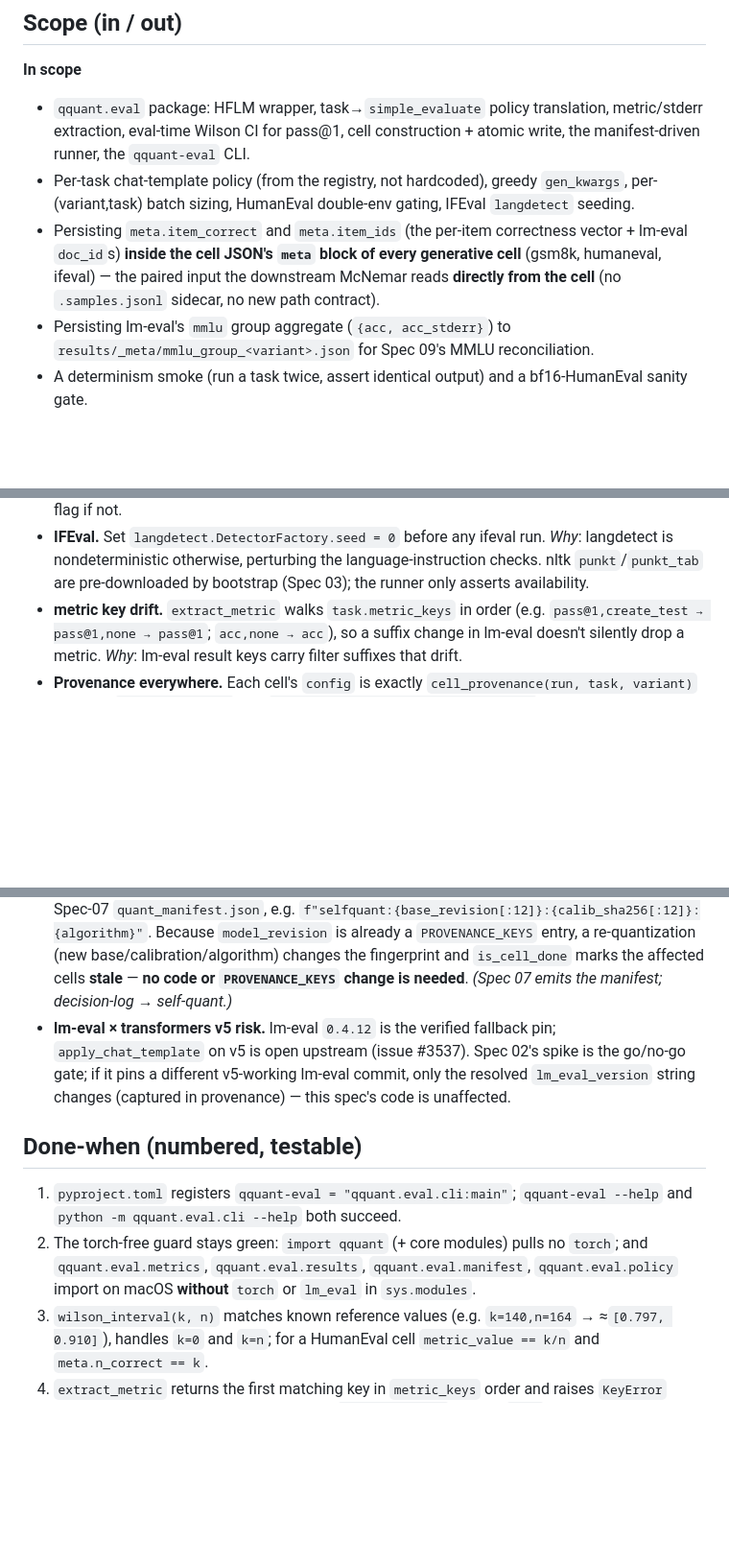
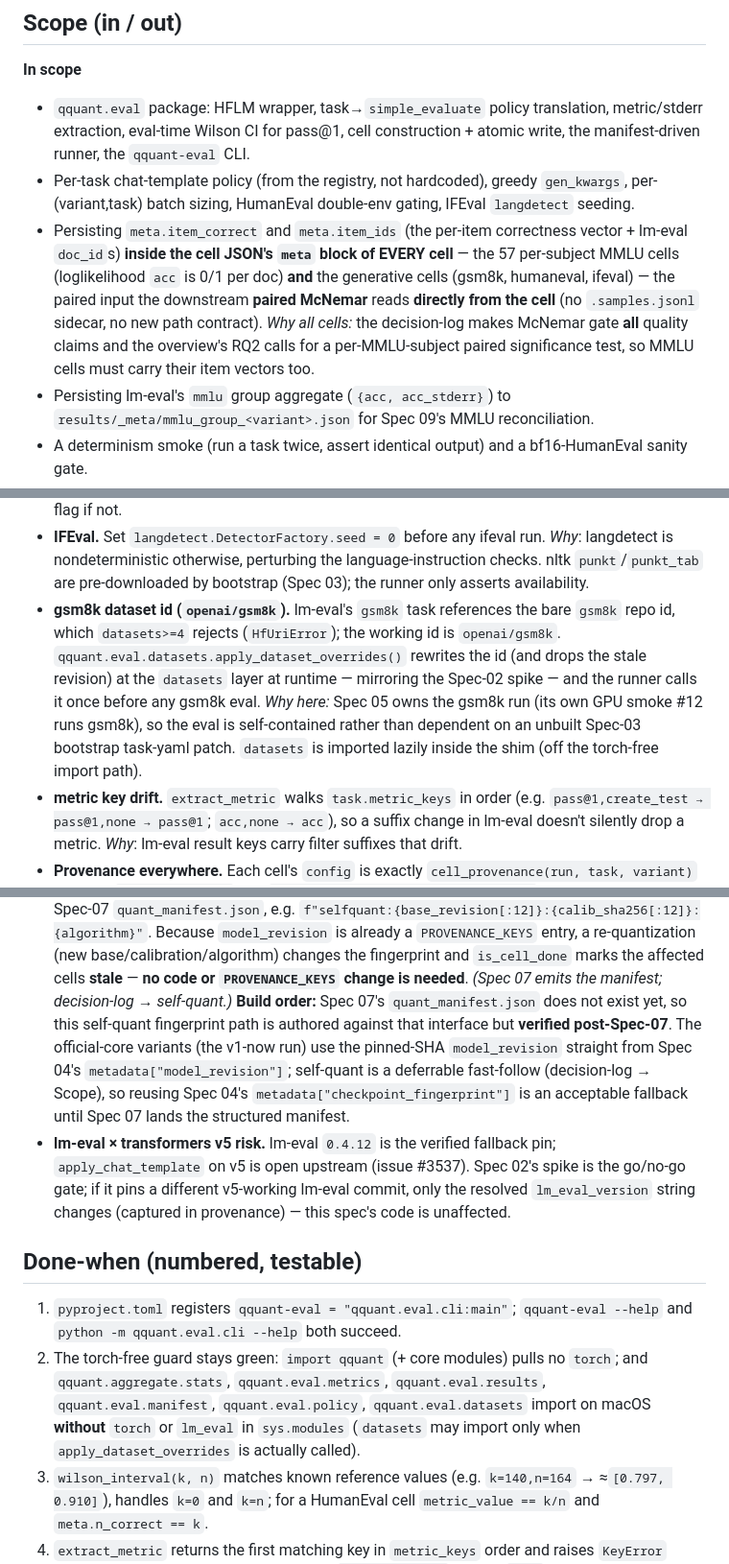
Before and after one commit to p-fuchs/qquant, a Markdown page: docs/specs/05-quality-eval.md, 3 parts joined by grey strips. Shown at 96% size. Rendered like a GitHub page; blank space fills up the shorter version.

```diff
--- a/docs/specs/05-quality-eval.md
+++ b/docs/specs/05-quality-eval.md
@@ -37,9 +37,12 @@ loaded, and MMLU must resume at **per-subject** granularity so a crash never rer
 - Per-task chat-template policy (from the registry, not hardcoded), greedy `gen_kwargs`,
   per-(variant,task) batch sizing, HumanEval double-env gating, IFEval `langdetect` seeding.
 - Persisting `meta.item_correct` and `meta.item_ids` (the per-item correctness vector + lm-eval
-  `doc_id`s) **inside the cell JSON's `meta` block of every generative cell** (gsm8k, humaneval,
-  ifeval) — the paired input the downstream McNemar reads **directly from the cell** (no
-  `.samples.jsonl` sidecar, no new path contract).
+  `doc_id`s) **inside the cell JSON's `meta` block of EVERY cell** — the 57 per-subject MMLU
+  cells (loglikelihood `acc` is 0/1 per doc) **and** the generative cells (gsm8k, humaneval,
+  ifeval) — the paired input the downstream **paired McNemar** reads **directly from the cell**
+  (no `.samples.jsonl` sidecar, no new path contract). *Why all cells:* the decision-log makes
+  McNemar gate **all** quality claims and the overview's RQ2 calls for a per-MMLU-subject paired
+  significance test, so MMLU cells must carry their item vectors too.
 - Persisting lm-eval's `mmlu` group aggregate (`{acc, acc_stderr}`) to
   `results/_meta/mmlu_group_<variant>.json` for Spec 09's MMLU reconciliation.
 - A determinism smoke (run a task twice, assert identical output) and a bf16-HumanEval sanity gate.
@@ -279,6 +292,13 @@ the schema, the registries, or other specs.
 - **IFEval.** Set `langdetect.DetectorFactory.seed = 0` before any ifeval run. *Why*: langdetect is
   nondeterministic otherwise, perturbing the language-instruction checks. nltk `punkt`/`punkt_tab`
   are pre-downloaded by bootstrap (Spec 03); the runner only asserts availability.
+- **gsm8k dataset id (`openai/gsm8k`).** lm-eval's `gsm8k` task references the bare `gsm8k` repo
+  id, which `datasets>=4` rejects (`HfUriError`); the working id is `openai/gsm8k`.
+  `qquant.eval.datasets.apply_dataset_overrides()` rewrites the id (and drops the stale revision)
+  at the `datasets` layer at runtime — mirroring the Spec-02 spike — and the runner calls it once
+  before any gsm8k eval. *Why here:* Spec 05 owns the gsm8k run (its own GPU smoke #12 runs
+  gsm8k), so the eval is self-contained rather than dependent on an unbuilt Spec-03 bootstrap
+  task-yaml patch. `datasets` is imported lazily inside the shim (off the torch-free import path).
 - **metric key drift.** `extract_metric` walks `task.metric_keys` in order (e.g.
   `pass@1,create_test → pass@1,none → pass@1`; `acc,none → acc`), so a suffix change in lm-eval
   doesn't silently drop a metric. *Why*: lm-eval result keys carry filter suffixes that drift.
@@ -296,6 +316,12 @@ the schema, the registries, or other specs.
   already a `PROVENANCE_KEYS` entry, a re-quantization (new base/calibration/algorithm) changes the
   fingerprint and `is_cell_done` marks the affected cells **stale** — **no code or
   `PROVENANCE_KEYS` change is needed**. *(Spec 07 emits the manifest; decision-log → self-quant.)*
+  **Build order:** Spec 07's `quant_manifest.json` does not exist yet, so this self-quant
+  fingerprint path is authored against that interface but **verified post-Spec-07**. The
+  official-core variants (the v1-now run) use the pinned-SHA `model_revision` straight from
+  Spec 04's `metadata["model_revision"]`; self-quant is a deferrable fast-follow (decision-log →
+  Scope), so reusing Spec 04's `metadata["checkpoint_fingerprint"]` is an acceptable fallback
+  until Spec 07 lands the structured manifest.
 - **lm-eval × transformers v5 risk.** lm-eval `0.4.12` is the verified fallback pin;
   `apply_chat_template` on v5 is open upstream (issue #3537). Spec 02's spike is the go/no-go gate;
   if it pins a different v5-working lm-eval commit, only the resolved `lm_eval_version` string
@@ -306,8 +332,9 @@ the schema, the registries, or other specs.
 1. `pyproject.toml` registers `qquant-eval = "qquant.eval.cli:main"`; `qquant-eval --help` and
    `python -m qquant.eval.cli --help` both succeed.
 2. The torch-free guard stays green: `import qquant` (+ core modules) pulls no `torch`; and
-   `qquant.eval.metrics`, `qquant.eval.results`, `qquant.eval.manifest`, `qquant.eval.policy`
-   import on macOS **without** `torch` or `lm_eval` in `sys.modules`.
+   `qquant.aggregate.stats`, `qquant.eval.metrics`, `qquant.eval.results`, `qquant.eval.manifest`,
+   `qquant.eval.policy`, `qquant.eval.datasets` import on macOS **without** `torch` or `lm_eval`
+   in `sys.modules` (`datasets` may import only when `apply_dataset_overrides` is actually called).
 3. `wilson_interval(k, n)` matches known reference values (e.g. `k=140,n=164` → ≈`[0.797, 0.910]`),
    handles `k=0` and `k=n`; for a HumanEval cell `metric_value == k/n` and `meta.n_correct == k`.
 4. `extract_metric` returns the first matching key in `metric_keys` order and raises `KeyError`
```
Also changed, not shown: other parts of docs/specs/05-quality-eval.md (+32 -16 lines).
